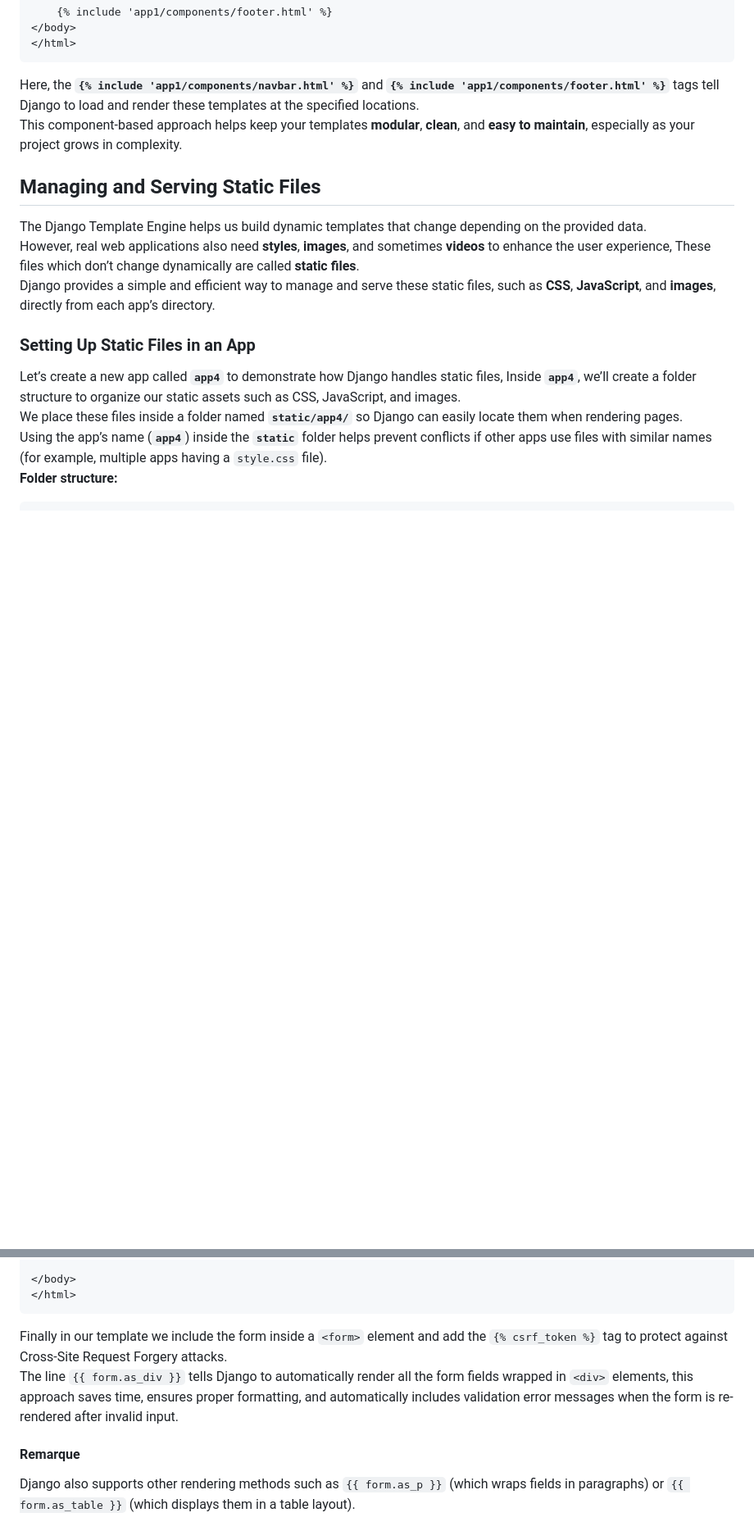
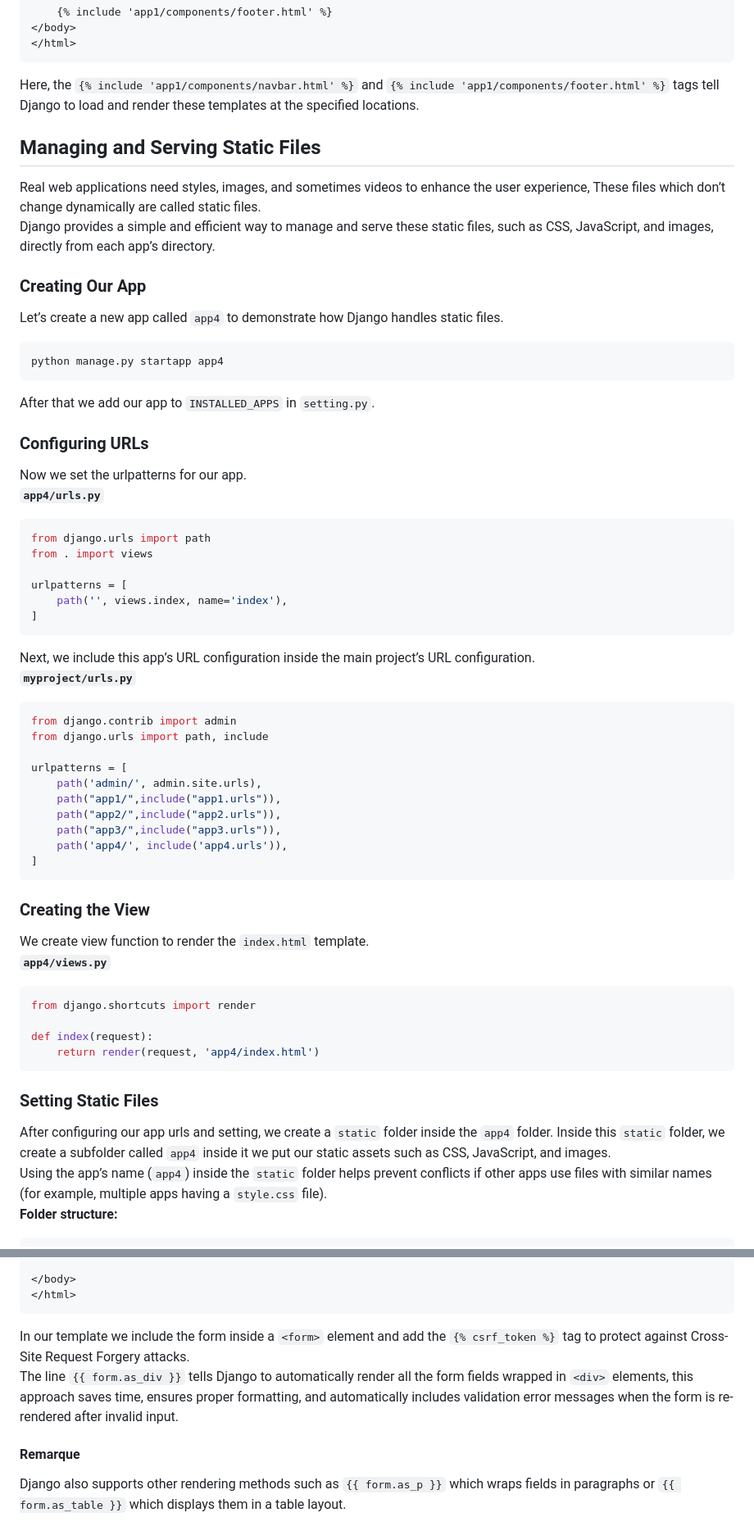
Before and after one commit to Bayt-al-Hikmah/Django, a Markdown page: Workshop2/Workshop2.md, 2 parts joined by grey strips. Shown at 82% size. Rendered like a GitHub page; blank space fills up the shorter version.

````diff
--- a/Workshop2/Workshop2.md
+++ b/Workshop2/Workshop2.md
@@ -280,18 +295,53 @@ A common practice is to include them in the **`base.html`** layout so that all t
 </body>
 </html>
 ```
-Here, the **`{% include 'app1/components/navbar.html' %}`** and **`{% include 'app1/components/footer.html' %}`** tags tell Django to load and render these templates at the specified locations.
-This component-based approach helps keep your templates **modular**, **clean**, and **easy to maintain**, especially as your project grows in complexity.
+Here, the `{% include 'app1/components/navbar.html' %}` and `{% include 'app1/components/footer.html' %}` tags tell Django to load and render these templates at the specified locations.
+## Managing and Serving Static Files
+Real web applications need styles, images, and sometimes videos to enhance the user experience, These files which don’t change dynamically are called static files.
+Django provides a simple and efficient way to manage and serve these static files, such as CSS, JavaScript, and images, directly from each app’s directory.
+### Creating Our App
+Let’s create a new app called `app4` to demonstrate how Django handles static files.
+```shell
+python manage.py startapp app4
+```
+After that we add our app to `INSTALLED_APPS` in ``setting.py``.
+### Configuring URLs
+Now we set the urlpatterns for our app.
+**`app4/urls.py`**
+```python
+from django.urls import path
+from . import views
 
-## Managing and Serving Static Files
+urlpatterns = [
+    path('', views.index, name='index'),
+]
+```
+Next, we include this app’s URL configuration inside the main project’s URL configuration.
+**`myproject/urls.py`**
+```python
+from django.contrib import admin
+from django.urls import path, include
 
-The Django Template Engine helps us build dynamic templates that change depending on the provided data.
-However, real web applications also need **styles**, **images**, and sometimes **videos** to enhance the user experience, These files which don’t change dynamically are called **static files**.
-Django provides a simple and efficient way to manage and serve these static files, such as **CSS**, **JavaScript**, and **images**, directly from each app’s directory.
-### Setting Up Static Files in an App
-Let’s create a new app called **`app4`** to demonstrate how Django handles static files, Inside **`app4`**, we’ll create a folder structure to organize our static assets such as CSS, JavaScript, and images.
-We place these files inside a folder named **`static/app4/`** so Django can easily locate them when rendering pages.
-Using the app’s name (**`app4`**) inside the **`static`** folder helps prevent conflicts if other apps use files with similar names (for example, multiple apps having a `style.css` file).
+urlpatterns = [
+    path('admin/', admin.site.urls),
+    path("app1/",include("app1.urls")),
+    path("app2/",include("app2.urls")),
+    path("app3/",include("app3.urls")),
+    path('app4/', include('app4.urls')),
+]
+```
+### Creating the View
+We create view function to render the `index.html` template.
+**`app4/views.py`**
+```python
+from django.shortcuts import render
+
+def index(request):
+    return render(request, 'app4/index.html')
+```
+### Setting Static Files
+After configuring our app urls and setting, we create a `static` folder inside the ``app4`` folder. Inside this `static` folder, we create a subfolder called `app4` inside it we put our static assets such as CSS, JavaScript, and images.
+Using the app’s name (`app4`) inside the `static` folder helps prevent conflicts if other apps use files with similar names (for example, multiple apps having a `style.css` file).
 **Folder structure:**
 ```
 app4/
@@ -654,7 +647,7 @@ Finally, let’s edit our form template to use Django’s built-in form renderin
 </body>
 </html>
 ```
-Finally in our template we include the form inside a `<form>` element and add the `{% csrf_token %}` tag to protect against Cross-Site Request Forgery attacks.
+In our template we include the form inside a `<form>` element and add the `{% csrf_token %}` tag to protect against Cross-Site Request Forgery attacks.
 The line `{{ form.as_div }}` tells Django to automatically render all the form fields wrapped in `<div>` elements, this approach saves time, ensures proper formatting, and automatically includes validation error messages when the form is re-rendered after invalid input.
 #### Remarque
-Django also supports other rendering methods such as `{{ form.as_p }}` (which wraps fields in paragraphs) or `{{ form.as_table }}` (which displays them in a table layout).
+Django also supports other rendering methods such as `{{ form.as_p }}` which wraps fields in paragraphs or `{{ form.as_table }}` which displays them in a table layout.
````
Also changed, not shown: other parts of Workshop2/Workshop2.md (+153 -195 lines).
